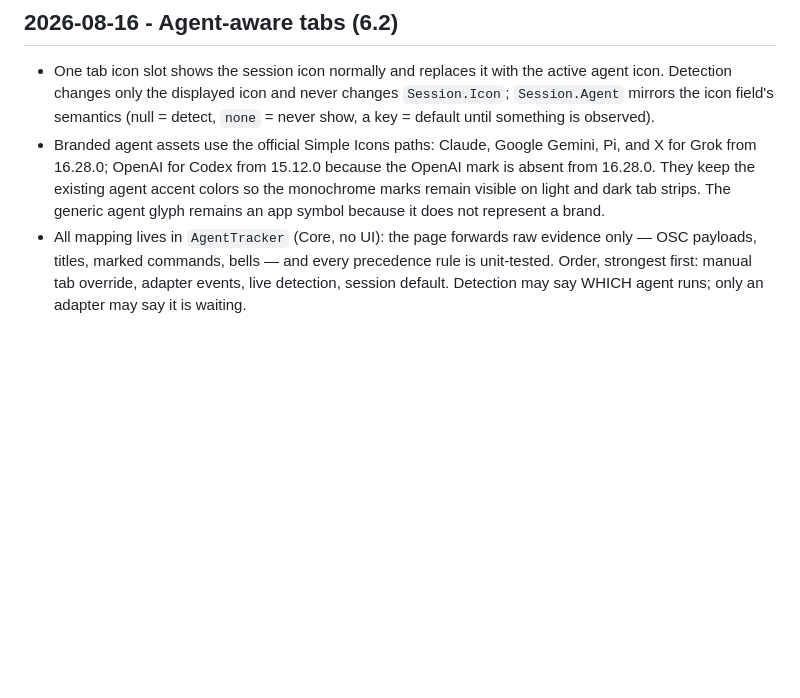
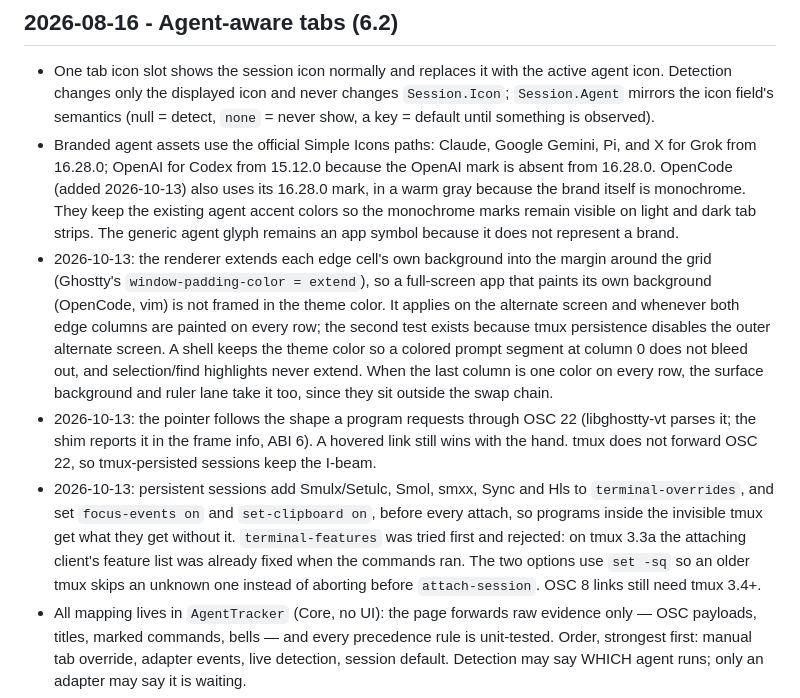
Before and after one commit to bpbp-boop/resesh, a Markdown page: DECISIONS.md, the part around the change. Drawn GitHub-style; blank space fills up the shorter version.

Commit message:
Record the OpenCode icon, margin, pointer and tmux capability decisions
Co-Authored-By: Claude Opus 5.5 <noreply@anthropic.com>

```diff
--- a/DECISIONS.md
+++ b/DECISIONS.md
@@ -428,9 +428,29 @@ keyboard-interactive fallback.
   a key = default until something is observed).
 - Branded agent assets use the official Simple Icons paths: Claude, Google Gemini, Pi,
   and X for Grok from 16.28.0; OpenAI for Codex from 15.12.0 because the OpenAI mark is
-  absent from 16.28.0. They keep the existing agent accent colors so the monochrome marks
+  absent from 16.28.0. OpenCode (added 2026-10-13) also uses its 16.28.0 mark, in a warm
+  gray because the brand itself is monochrome. They keep the existing agent accent colors so the monochrome marks
   remain visible on light and dark tab strips. The generic agent glyph remains an app
   symbol because it does not represent a brand.
+- 2026-10-13: the renderer extends each edge cell's own background into the margin around
+  the grid (Ghostty's `window-padding-color = extend`), so a full-screen app that paints
+  its own background (OpenCode, vim) is not framed in the theme color. It applies on the
+  alternate screen and whenever both edge columns are painted on every row; the second
+  test exists because tmux persistence disables the outer alternate screen. A shell keeps
+  the theme color so a colored prompt segment at column 0 does not bleed out, and
+  selection/find highlights never extend. When the last column is one color on every row,
+  the surface background and ruler lane take it too, since they sit outside the swap chain.
+- 2026-10-13: the pointer follows the shape a program requests through OSC 22
+  (libghostty-vt parses it; the shim reports it in the frame info, ABI 6). A hovered link
+  still wins with the hand. tmux does not forward OSC 22, so tmux-persisted sessions keep
+  the I-beam.
+- 2026-10-13: persistent sessions add Smulx/Setulc, Smol, smxx, Sync and Hls to
+  `terminal-overrides`, and set `focus-events on` and `set-clipboard on`, before every
+  attach, so programs inside the invisible tmux get what they get without it.
+  `terminal-features` was tried first and rejected: on tmux 3.3a the attaching client's
+  feature list was already fixed when the commands ran. The two options use `set -sq` so
+  an older tmux skips an unknown one instead of aborting before `attach-session`. OSC 8
+  links still need tmux 3.4+.
 - All mapping lives in `AgentTracker` (Core, no UI): the page forwards raw evidence only —
   OSC payloads, titles, marked commands, bells — and every precedence rule is unit-tested.
   Order, strongest first: manual tab override, adapter events, live detection, session
```
